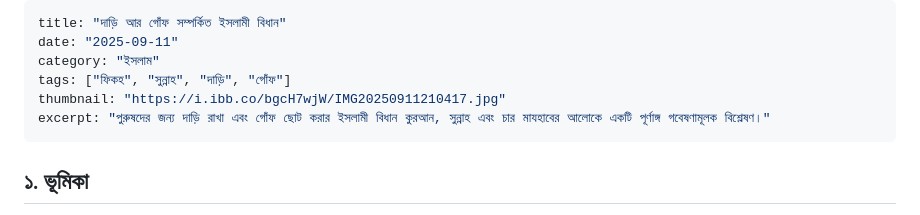
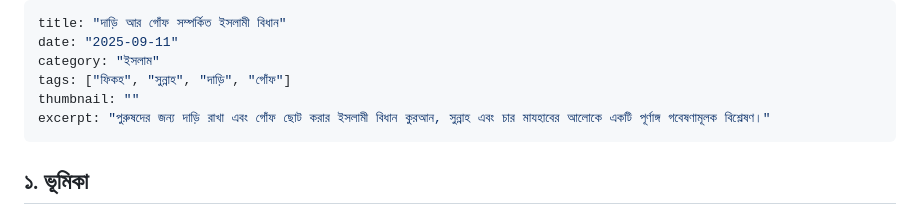
Before and after one commit to zuunaid/Dhoirjo, a Markdown page: posts/Dari-gof-bidhan.md, the part around the change. Rendered like a GitHub page.

```diff
--- a/posts/Dari-gof-bidhan.md
+++ b/posts/Dari-gof-bidhan.md
@@ -3,7 +3,7 @@ title: "দাড়ি আর গোঁফ সম্পর্কিত ইস
 date: "2025-09-11"
 category: "ইসলাম"
 tags: ["ফিকহ", "সুন্নাহ", "দাড়ি", "গোঁফ"]
-thumbnail: "https://i.ibb.co/bgcH7wjW/IMG20250911210417.jpg"
+thumbnail: ""
 excerpt: "পুরুষদের জন্য দাড়ি রাখা এবং গোঁফ ছোট করার ইসলামী বিধান কুরআন, সুন্নাহ এবং চার মাযহাবের আলোকে একটি পূর্ণাঙ্গ গবেষণামূলক বিশ্লেষণ।"
 ---
 
```
